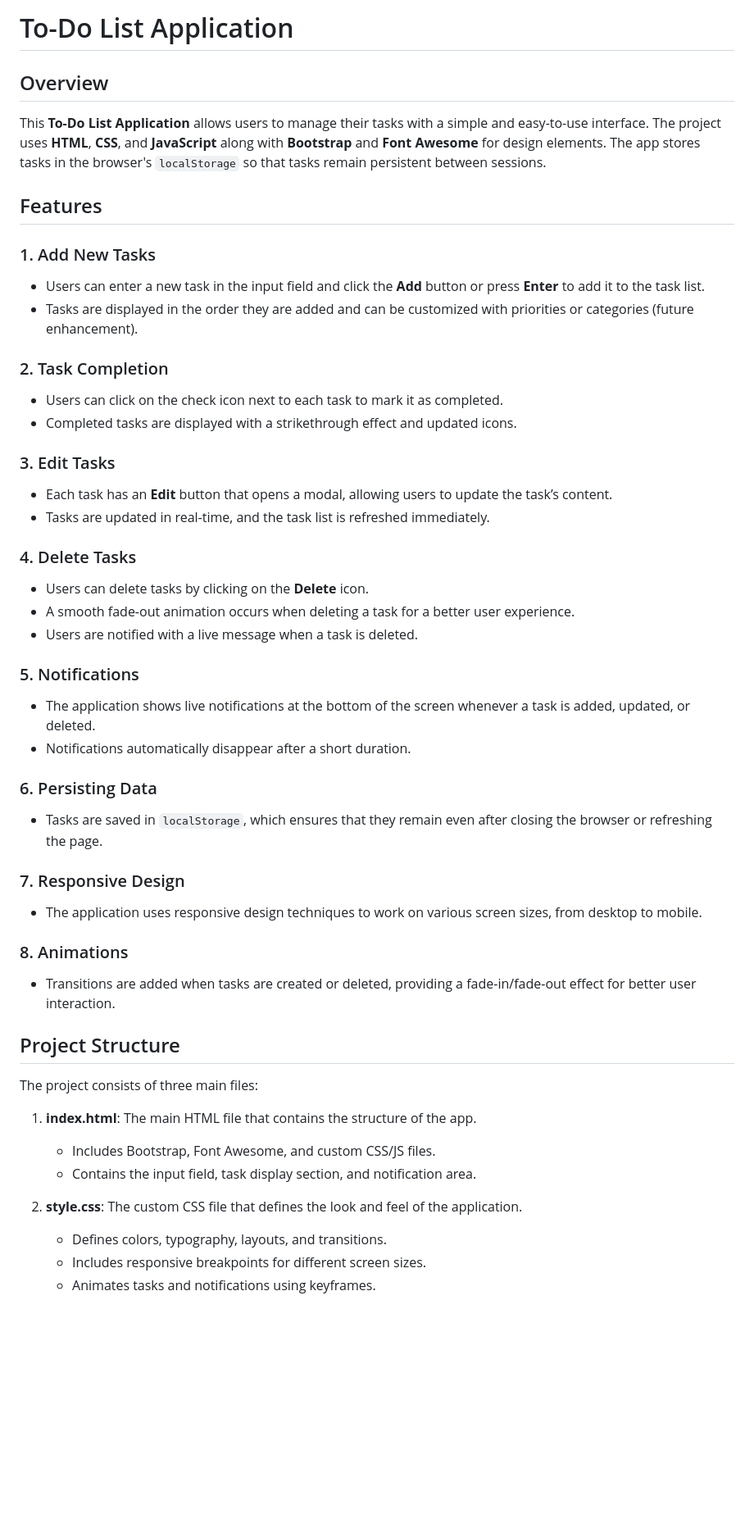
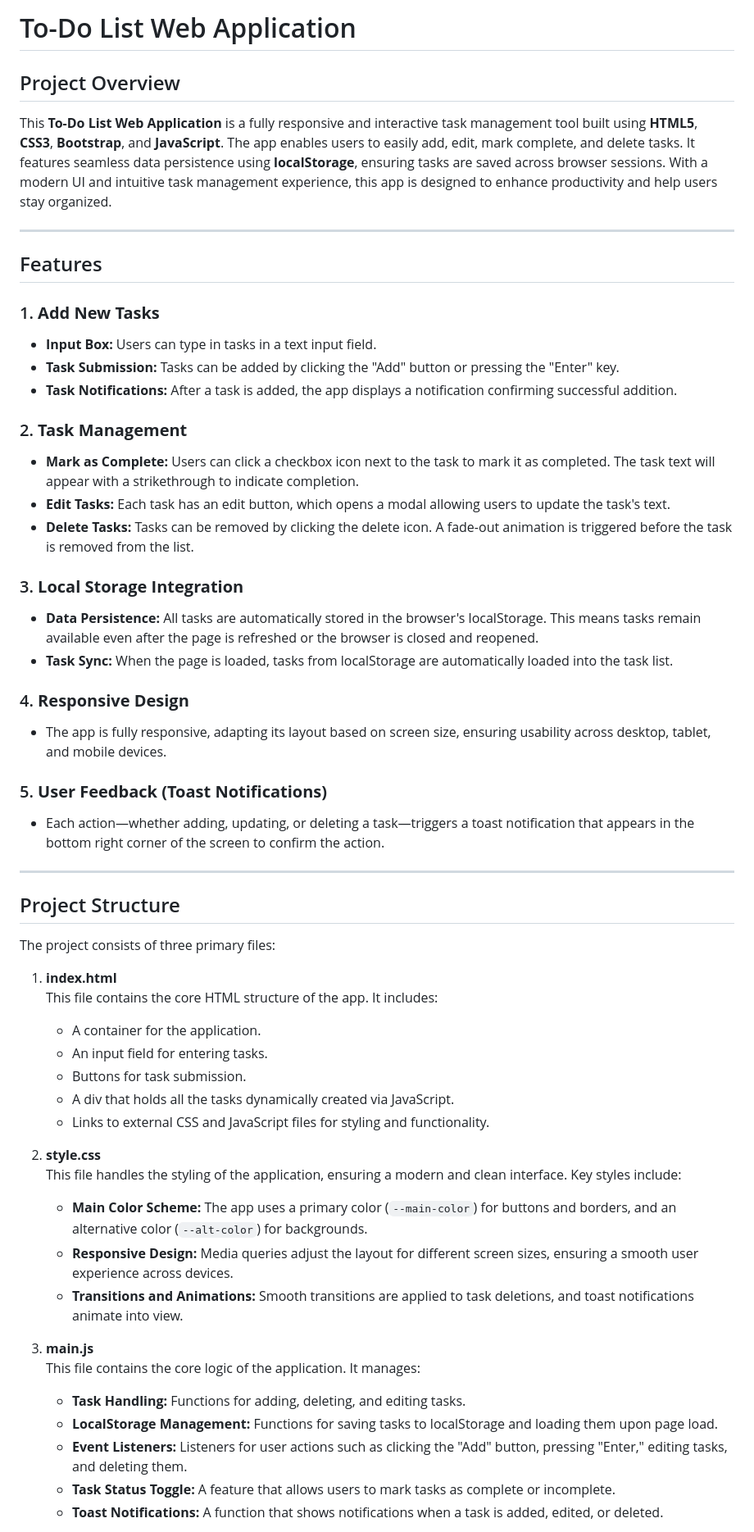
Before and after one commit to basmala-ayman/To-Do-List-App, a Markdown page: README.md, the part around one of its changes. Shown at 82% size. GitHub-like rendering; blank space fills up the shorter version.

```diff
--- a/README.md
+++ b/README.md
@@ -1,51 +1,57 @@
-# To-Do List Application
+# To-Do List Web Application
 
-## Overview
+## Project Overview
 
-This **To-Do List Application** allows users to manage their tasks with a simple and easy-to-use interface. The project uses **HTML**, **CSS**, and **JavaScript** along with **Bootstrap** and **Font Awesome** for design elements. The app stores tasks in the browser's `localStorage` so that tasks remain persistent between sessions.
+This **To-Do List Web Application** is a fully responsive and interactive task management tool built using **HTML5**, **CSS3**, **Bootstrap**, and **JavaScript**. The app enables users to easily add, edit, mark complete, and delete tasks. It features seamless data persistence using **localStorage**, ensuring tasks are saved across browser sessions. With a modern UI and intuitive task management experience, this app is designed to enhance productivity and help users stay organized.
+
+---
 
 ## Features
 
-### 1. Add New Tasks
-- Users can enter a new task in the input field and click the **Add** button or press **Enter** to add it to the task list.
-- Tasks are displayed in the order they are added and can be customized with priorities or categories (future enhancement).
+### 1. **Add New Tasks**
+- **Input Box:** Users can type in tasks in a text input field.
+- **Task Submission:** Tasks can be added by clicking the "Add" button or pressing the "Enter" key.
+- **Task Notifications:** After a task is added, the app displays a notification confirming successful addition.
 
-### 2. Task Completion
-- Users can click on the check icon next to each task to mark it as completed.
-- Completed tasks are displayed with a strikethrough effect and updated icons.
+### 2. **Task Management**
+- **Mark as Complete:** Users can click a checkbox icon next to the task to mark it as completed. The task text will appear with a strikethrough to indicate completion.
+- **Edit Tasks:** Each task has an edit button, which opens a modal allowing users to update the task's text.
+- **Delete Tasks:** Tasks can be removed by clicking the delete icon. A fade-out animation is triggered before the task is removed from the list.
 
-### 3. Edit Tasks
-- Each task has an **Edit** button that opens a modal, allowing users to update the task’s content.
-- Tasks are updated in real-time, and the task list is refreshed immediately.
+### 3. **Local Storage Integration**
+- **Data Persistence:** All tasks are automatically stored in the browser's localStorage. This means tasks remain available even after the page is refreshed or the browser is closed and reopened.
+- **Task Sync:** When the page is loaded, tasks from localStorage are automatically loaded into the task list.
 
-### 4. Delete Tasks
-- Users can delete tasks by clicking on the **Delete** icon.
-- A smooth fade-out animation occurs when deleting a task for a better user experience.
-- Users are notified with a live message when a task is deleted.
+### 4. **Responsive Design**
+- The app is fully responsive, adapting its layout based on screen size, ensuring usability across desktop, tablet, and mobile devices.
 
-### 5. Notifications
-- The application shows live notifications at the bottom of the screen whenever a task is added, updated, or deleted.
-- Notifications automatically disappear after a short duration.
+### 5. **User Feedback (Toast Notifications)**
+- Each action—whether adding, updating, or deleting a task—triggers a toast notification that appears in the bottom right corner of the screen to confirm the action.
 
-### 6. Persisting Data
-- Tasks are saved in `localStorage`, which ensures that they remain even after closing the browser or refreshing the page.
-
-### 7. Responsive Design
-- The application uses responsive design techniques to work on various screen sizes, from desktop to mobile.
-
-### 8. Animations
-- Transitions are added when tasks are created or deleted, providing a fade-in/fade-out effect for better user interaction.
+---
 
 ## Project Structure
 
-The project consists of three main files:
+The project consists of three primary files:
+1. **index.html**
+   This file contains the core HTML structure of the app. It includes:
+   - A container for the application.
+   - An input field for entering tasks.
+   - Buttons for task submission.
+   - A div that holds all the tasks dynamically created via JavaScript.
+   - Links to external CSS and JavaScript files for styling and functionality.
 
-1. **index.html**: The main HTML file that contains the structure of the app.
-    - Includes Bootstrap, Font Awesome, and custom CSS/JS files.
-    - Contains the input field, task display section, and notification area.
+2. **style.css**
+   This file handles the styling of the application, ensuring a modern and clean interface. Key styles include:
+   - **Main Color Scheme:** The app uses a primary color (`--main-color`) for buttons and borders, and an alternative color (`--alt-color`) for backgrounds.
+   - **Responsive Design:** Media queries adjust the layout for different screen sizes, ensuring a smooth user experience across devices.
+   - **Transitions and Animations:** Smooth transitions are applied to task deletions, and toast notifications animate into view.
 
-2. **style.css**: The custom CSS file that defines the look and feel of the application.
-    - Defines colors, typography, layouts, and transitions.
-    - Includes responsive breakpoints for different screen sizes.
-    - Animates tasks and notifications using keyframes.
+3. **main.js**
+   This file contains the core logic of the application. It manages:
+   - **Task Handling:** Functions for adding, deleting, and editing tasks.
+   - **LocalStorage Management:** Functions for saving tasks to localStorage and loading them upon page load.
+   - **Event Listeners:** Listeners for user actions such as clicking the "Add" button, pressing "Enter," editing tasks, and deleting them.
+   - **Task Status Toggle:** A feature that allows users to mark tasks as complete or incomplete.
+   - **Toast Notifications:** A function that shows notifications when a task is added, edited, or deleted.
 
```
Also changed, not shown: other parts of README.md (+30 -12 lines).
